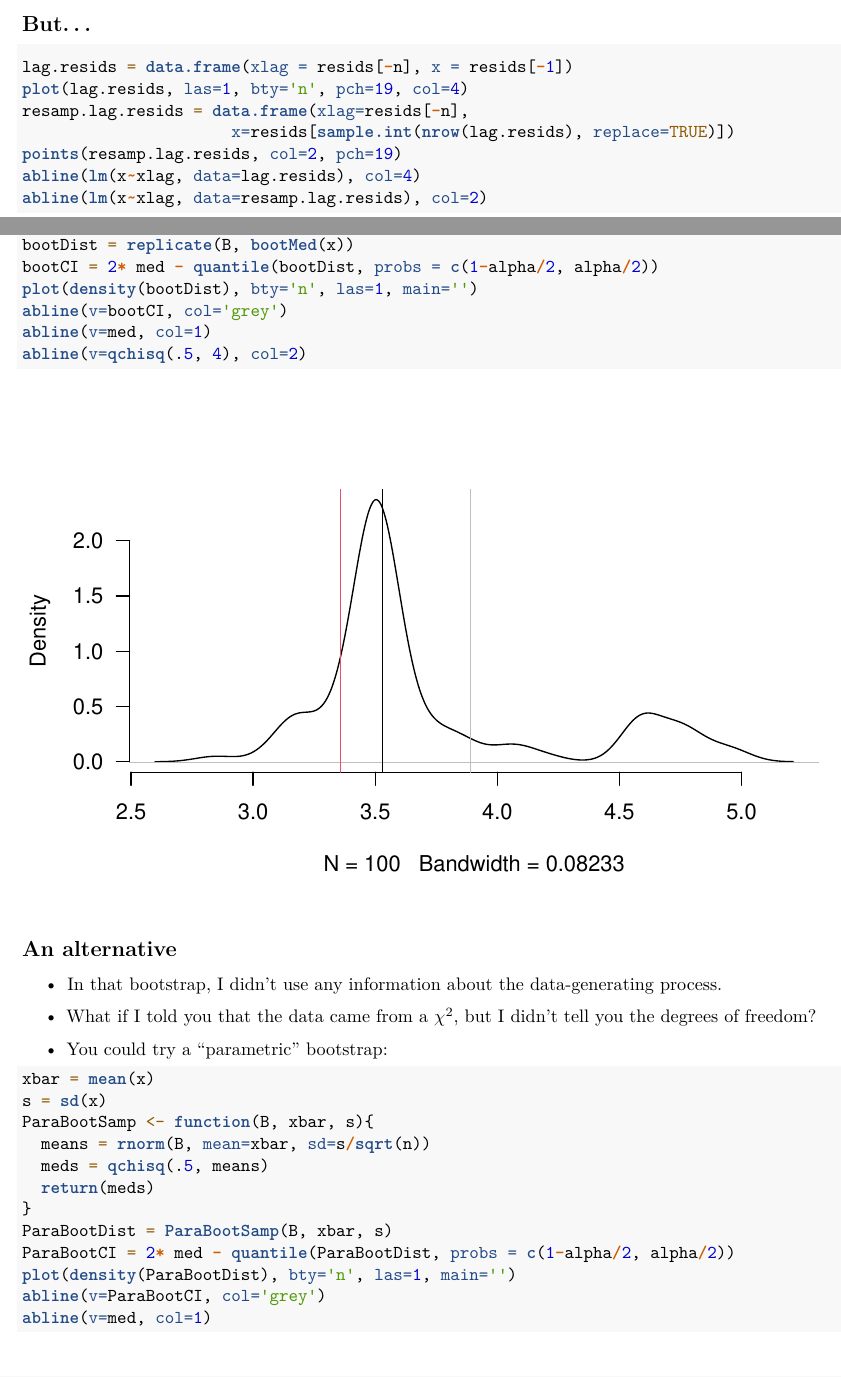
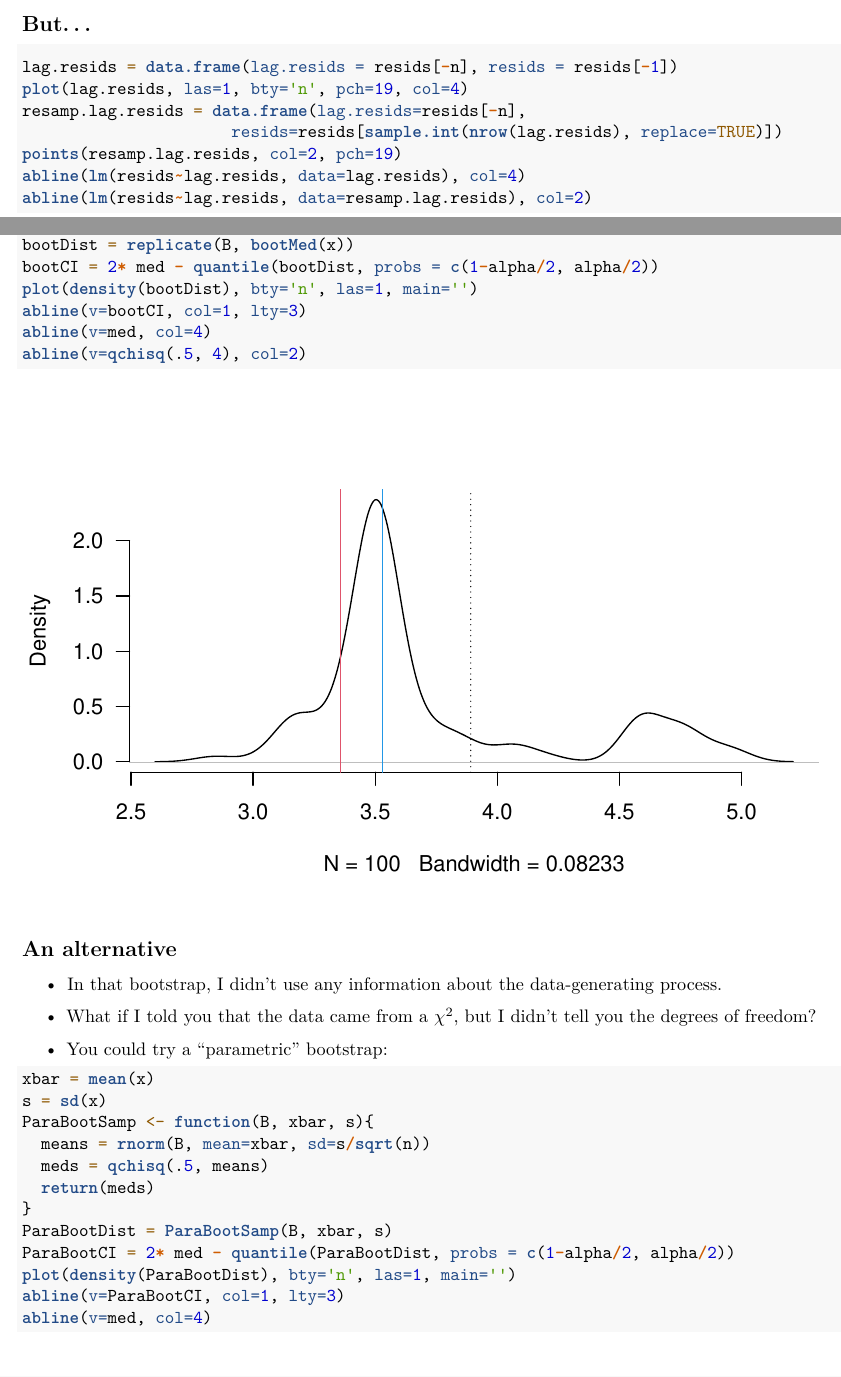
Before and after one commit to STATS-432Sp2017/lectures, an R Markdown document (chapter5and6.Rmd): two parts of pages 9 and 12 of 17, joined at a grey line, cut so that both start at the same text. Rendered offline with R 4.5, knitr and Pandoc, then LaTeX, with nearby package versions; both versions are drawn in the output format of the newer one; code that draws random numbers runs with fixed seeds of ours; some code elsewhere in the file could not run offline.

Commit message:
Post class 1 corrections and clarifications.

````diff
--- a/chapter5and6.Rmd
+++ b/chapter5and6.Rmd
@@ -3,8 +3,9 @@ title: "Chapter 5 and 6"
 author: "DJM"
 date: "21 February 2017"
 output:
+  pdf_document: default
+  beamer_presentation: default
   slidy_presentation: default
-  pdf_document: default
 ---
 
 
@@ -189,13 +190,13 @@ points(dfTS$x, resids[sample(1:n, replace=TRUE)], col=2, pch=19)
 ## But...
 
 ```{r, fig.align='center', fig.height=5}
-lag.resids = data.frame(xlag = resids[-n], x = resids[-1])
+lag.resids = data.frame(lag.resids = resids[-n], resids = resids[-1])
 plot(lag.resids, las=1, bty='n', pch=19, col=4)
-resamp.lag.resids = data.frame(xlag=resids[-n],
-                      x=resids[sample.int(nrow(lag.resids), replace=TRUE)])
+resamp.lag.resids = data.frame(lag.resids=resids[-n],
+                      resids=resids[sample.int(nrow(lag.resids), replace=TRUE)])
 points(resamp.lag.resids, col=2, pch=19)
-abline(lm(x~xlag, data=lag.resids), col=4)
-abline(lm(x~xlag, data=resamp.lag.resids), col=2)
+abline(lm(resids~lag.resids, data=lag.resids), col=4)
+abline(lm(resids~lag.resids, data=resamp.lag.resids), col=2)
 ```
 
 
@@ -262,8 +263,8 @@ bootMed <- function(x) median(sample(x, length(x), replace=TRUE))
 bootDist = replicate(B, bootMed(x))
 bootCI = 2* med - quantile(bootDist, probs = c(1-alpha/2, alpha/2))
 plot(density(bootDist), bty='n', las=1, main='')
-abline(v=bootCI, col='grey')
-abline(v=med, col=1)
+abline(v=bootCI, col=1, lty=3)
+abline(v=med, col=4)
 abline(v=qchisq(.5, 4), col=2)
 ```
 
@@ -286,8 +287,8 @@ ParaBootSamp <- function(B, xbar, s){
 ParaBootDist = ParaBootSamp(B, xbar, s)
 ParaBootCI = 2* med - quantile(ParaBootDist, probs = c(1-alpha/2, alpha/2))
 plot(density(ParaBootDist), bty='n', las=1, main='')
-abline(v=ParaBootCI, col='grey')
-abline(v=med, col=1)
+abline(v=ParaBootCI, col=1, lty=3)
+abline(v=med, col=4)
 abline(v=qchisq(.5, 4), col=2)
 ```
 
````
Also changed, not shown: chapter5and6.html, chapter5and6.pdf, chapter5and6.Rmd (8 more changed lines).
